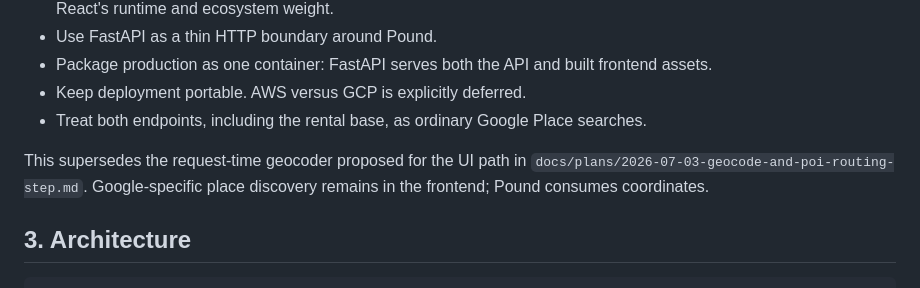
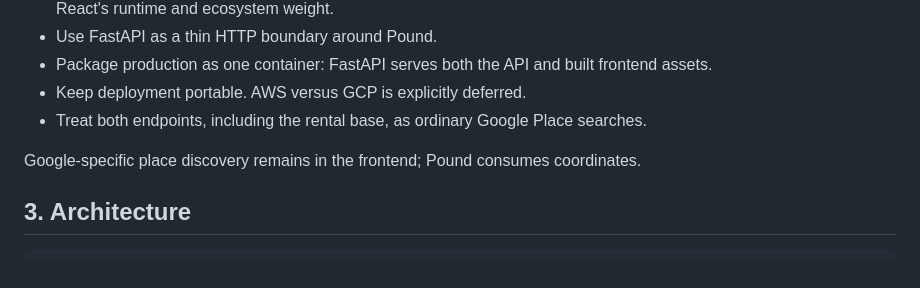
Before and after one commit to kthorn/towpath, a Markdown page: docs/plans/2026-07-11-agentic-map-ui-prototype-design.md, the part around the change. GitHub-like rendering.

Commit message:
docs: remove obsolete POI routing plan

```diff
--- a/docs/plans/2026-07-11-agentic-map-ui-prototype-design.md
+++ b/docs/plans/2026-07-11-agentic-map-ui-prototype-design.md
@@ -19,7 +19,7 @@ The prototype validates the complete geography-first workflow without requiring
 - Keep deployment portable. AWS versus GCP is explicitly deferred.
 - Treat both endpoints, including the rental base, as ordinary Google Place searches.
 
-This supersedes the request-time geocoder proposed for the UI path in `docs/plans/2026-07-03-geocode-and-poi-routing-step.md`. Google-specific place discovery remains in the frontend; Pound consumes coordinates.
+Google-specific place discovery remains in the frontend; Pound consumes coordinates.
 
 ## 3. Architecture
 
```
Also changed, not shown: docs/plans/2026-07-03-geocode-and-poi-routing-step.md (deleted, +0 -177 lines).
